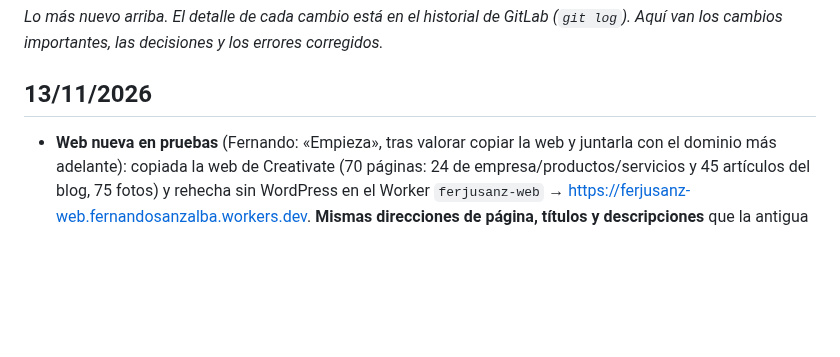
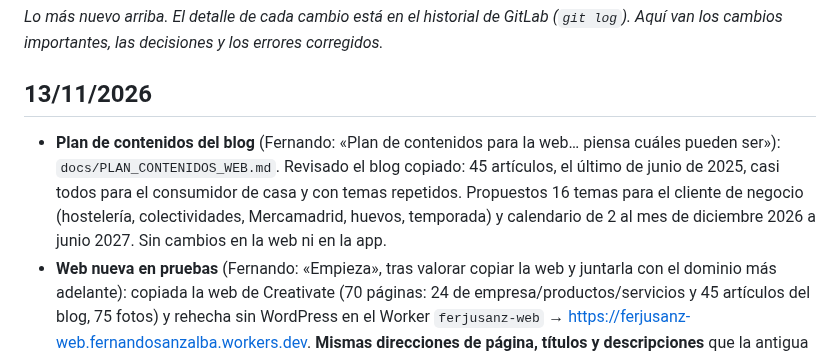
Before and after one commit to FerjusanzProductos/ferjusanz-app, a Markdown page: docs/HISTORIAL.md, the part around the change. Rendered like a GitHub page; blank space fills up the shorter version.

Commit message:
Docs: plan de contenidos del blog de la web nueva
Co-Authored-By: Claude Opus 5.5 <noreply@anthropic.com>
Claude-Session: https://claude.ai/code/session_01VB7xFS7rAV865bTD848fAo

```diff
--- a/docs/HISTORIAL.md
+++ b/docs/HISTORIAL.md
@@ -2,6 +2,7 @@
 _Lo más nuevo arriba. El detalle de cada cambio está en el historial de GitLab (`git log`). Aquí van los cambios importantes, las decisiones y los errores corregidos._
 
 ## 13/11/2026
+- **Plan de contenidos del blog** (Fernando: «Plan de contenidos para la web… piensa cuáles pueden ser»): `docs/PLAN_CONTENIDOS_WEB.md`. Revisado el blog copiado: 45 artículos, el último de junio de 2025, casi todos para el consumidor de casa y con temas repetidos. Propuestos 16 temas para el cliente de negocio (hostelería, colectividades, Mercamadrid, huevos, temporada) y calendario de 2 al mes de diciembre 2026 a junio 2027. Sin cambios en la web ni en la app.
 - **Web nueva en pruebas** (Fernando: «Empieza», tras valorar copiar la web y juntarla con el dominio más adelante): copiada la web de Creativate (70 páginas: 24 de empresa/productos/servicios y 45 artículos del blog, 75 fotos) y rehecha sin WordPress en el Worker `ferjusanz-web` → https://ferjusanz-web.fernandosanzalba.workers.dev. **Mismas direcciones de página, títulos y descripciones** que la antigua (para no perder Google), diseño granate y naranja pensado para el móvil, botones de llamar/WhatsApp (609 100 690)/correo, fotos comprimidas (de 6,7 MB a unos 3,5 MB). **Oculta para Google** mientras sea de pruebas (`robots.txt` y cabecera noindex; `PRUEBAS = true` en `web/worker.js`). Cambiado «Ferjusanz C.B.» por FERJUSANZ PRODUCTOS HORTOFRUTÍCOLAS S.L. Código en `web/` (cómo se hace: `web/LEEME.md`). La web antigua no se ha tocado. Cloudflare no deja subir «assets» por el proxy del entorno (401), por eso los archivos van dentro del Worker, como en la app.
 - **Fotos propias del puesto en la web nueva** (13/11/2026, Fernando mandó 12 fotos: «Todo en la web. Distribuye como quieras»): comprimidas (unos 130 KB cada una) en `web/public/fotos/` y repartidas con una galería «Hoy en nuestro puesto de Mercamadrid» (lista `GALERIAS` en `web/construir.cjs`): portada (8 fotos), Productos, Frutas, Verduras y hortalizas, Setas y champiñones, mayorista, distribución de frutas/verduras/hortalizas y 6 artículos del blog (tomates, setas, frutas exóticas, tropicales, frutos rojos, otoño). Las tarjetas de Frutas, Verduras y Setas de la portada llevan ahora fotos nuestras. Publicado en `ferjusanz-web` (solo pruebas).
 - **Certificado de representante (FNMT)**: Fernando preguntará a Jorge si ya existe y si los administradores son solidarios o mancomunados. Comprobado en la web de la FNMT si se puede sacar desde el Samsung: la app solo saca el certificado de ciudadano y la vía por vídeo para administradores está en construcción. Se permitió en el entorno la web de la FNMT y Play Store. **Decidido: lo tramita Jorge.** Notas en `docs/PENDIENTES.md`, punto 10. Sin cambios en la app.
```
Also changed, not shown: docs/PENDIENTES.md (+1 -0 lines), docs/PLAN_CONTENIDOS_WEB.md (added, +63 -0 lines).
